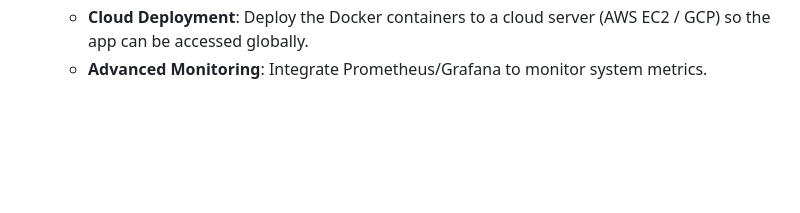
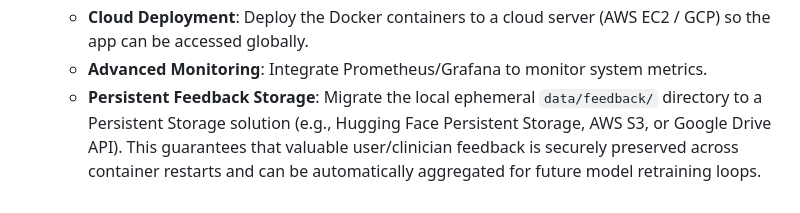
Before and after one commit to CHIVY2005/OA-Prediction-MLOps-Project, a Markdown page: MLOPS_JOURNEY.md, the part around the change. GitHub-like rendering; blank space fills up the shorter version.

Commit message:
docs: add future direction for persistent feedback storage to mitigate ephemeral loss

```diff
--- a/MLOPS_JOURNEY.md
+++ b/MLOPS_JOURNEY.md
@@ -60,3 +60,4 @@ We have containerized the application to ensure consistency across environments.
     - **Data Drift Detection**: Implement data drift monitoring using tools like Evidently AI to detect when production data distribution changes compared to training data.
     - **Cloud Deployment**: Deploy the Docker containers to a cloud server (AWS EC2 / GCP) so the app can be accessed globally.
     - **Advanced Monitoring**: Integrate Prometheus/Grafana to monitor system metrics.
+    - **Persistent Feedback Storage**: Migrate the local ephemeral `data/feedback/` directory to a Persistent Storage solution (e.g., Hugging Face Persistent Storage, AWS S3, or Google Drive API). This guarantees that valuable user/clinician feedback is securely preserved across container restarts and can be automatically aggregated for future model retraining loops.
```
Also changed, not shown: workflow.md (+4 -0 lines).
